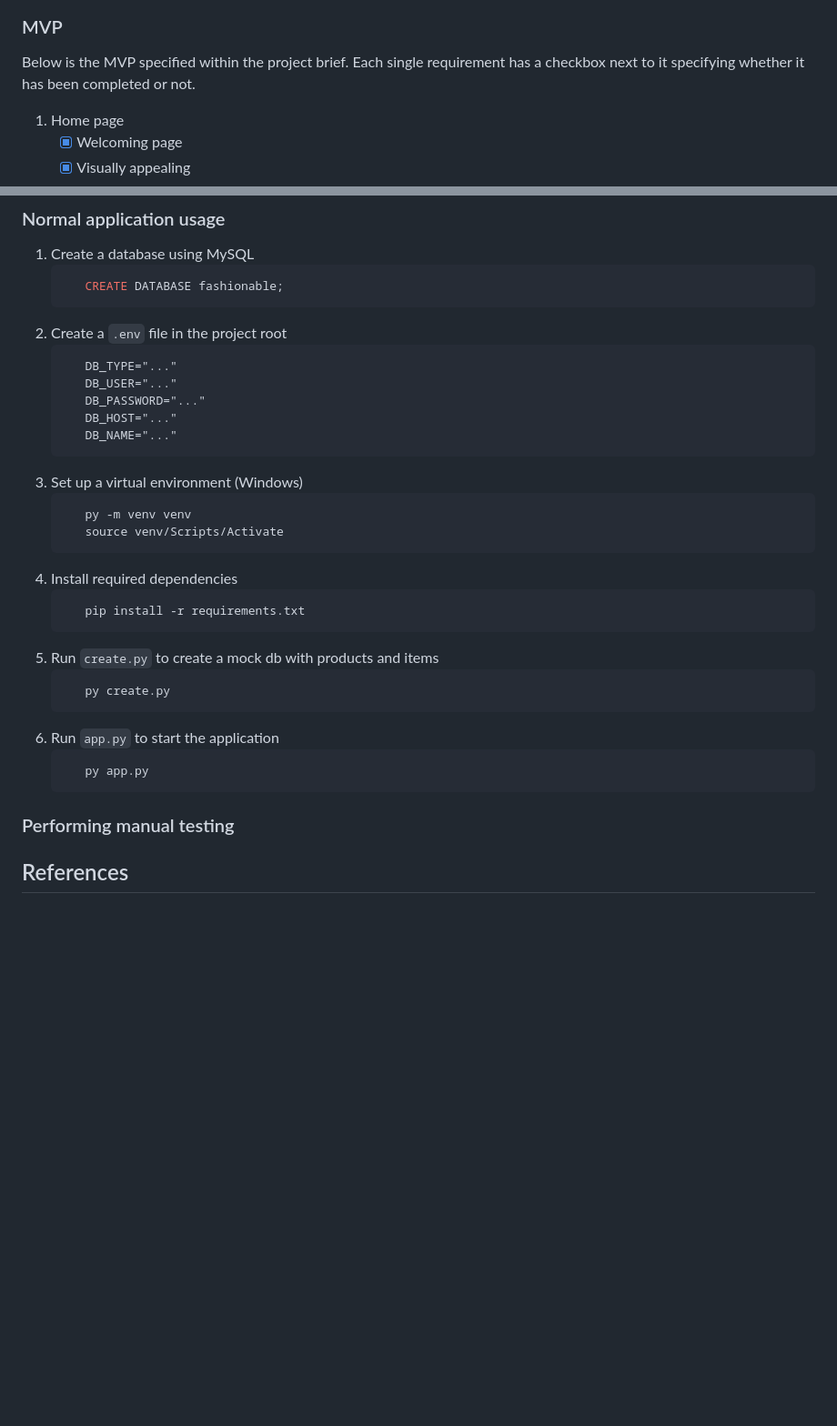
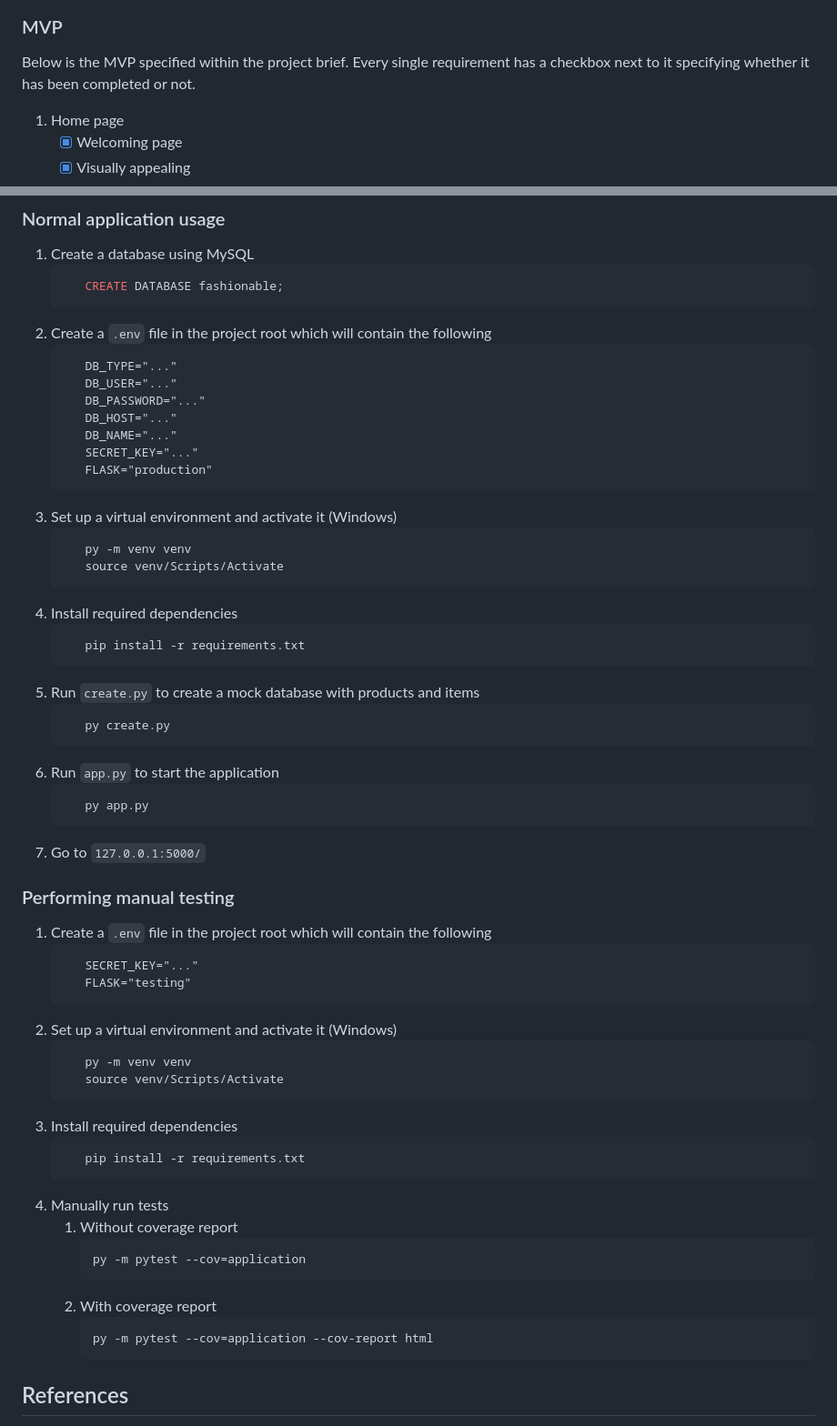
Before and after one commit to 1391819/SFIA-CRUD-core-project, a Markdown page: README.md, 2 parts joined by grey strips. Shown: that part at 91% size. Rendered like a GitHub page; blank space fills up the shorter version.

Commit message:
RN: updated README

````diff
--- a/README.md
+++ b/README.md
@@ -70,7 +70,7 @@ Given the initial project brief, the entire MVP was broken down into user storie
 
 ### MVP
 
-Below is the MVP specified within the project brief. Each single requirement has a checkbox next to it specifying whether it has been completed or not.
+Below is the MVP specified within the project brief. Every single requirement has a checkbox next to it specifying whether it has been completed or not.
 
 1. Home page
    - [x] Welcoming page
@@ -283,15 +283,17 @@ There also was the intent to set up a GitHub Webhook in order to automatically t
    ```mysql
       CREATE DATABASE fashionable;
    ```
-2. Create a `.env` file in the project root
+2. Create a `.env` file in the project root which will contain the following
    ```
       DB_TYPE="..."
       DB_USER="..."
       DB_PASSWORD="..."
       DB_HOST="..."
       DB_NAME="..."
+      SECRET_KEY="..."
+      FLASK="production"
    ```
-3. Set up a virtual environment (Windows)
+3. Set up a virtual environment and activate it (Windows)
    ```bash
       py -m venv venv
       source venv/Scripts/Activate
@@ -300,7 +302,7 @@ There also was the intent to set up a GitHub Webhook in order to automatically t
    ```bash
       pip install -r requirements.txt
    ```
-5. Run `create.py` to create a mock db with products and items
+5. Run `create.py` to create a mock database with products and items
    ```bash
       py create.py
    ```
@@ -308,9 +310,33 @@ There also was the intent to set up a GitHub Webhook in order to automatically t
    ```bash
       py app.py
    ```
+7. Go to `127.0.0.1:5000/`
 
 ### Performing manual testing
 
+1. Create a `.env` file in the project root which will contain the following
+   ```
+      SECRET_KEY="..."
+      FLASK="testing"
+   ```
+2. Set up a virtual environment and activate it (Windows)
+   ```bash
+      py -m venv venv
+      source venv/Scripts/Activate
+   ```
+3. Install required dependencies
+   ```bash
+      pip install -r requirements.txt
+   ```
+4. Manually run tests
+   1. Without coverage report
+      ```bash
+      py -m pytest --cov=application
+      ```
+   2. With coverage report
+      ```bash
+      py -m pytest --cov=application --cov-report html
+      ```
 
 ## References
 - [Banner image](https://unsplash.com/photos/hanged-top-on-brown-and-white-clothes-horse-TS--uNw-JqE)
````
Also changed, not shown: other parts of README.md (+3 -3 lines).
